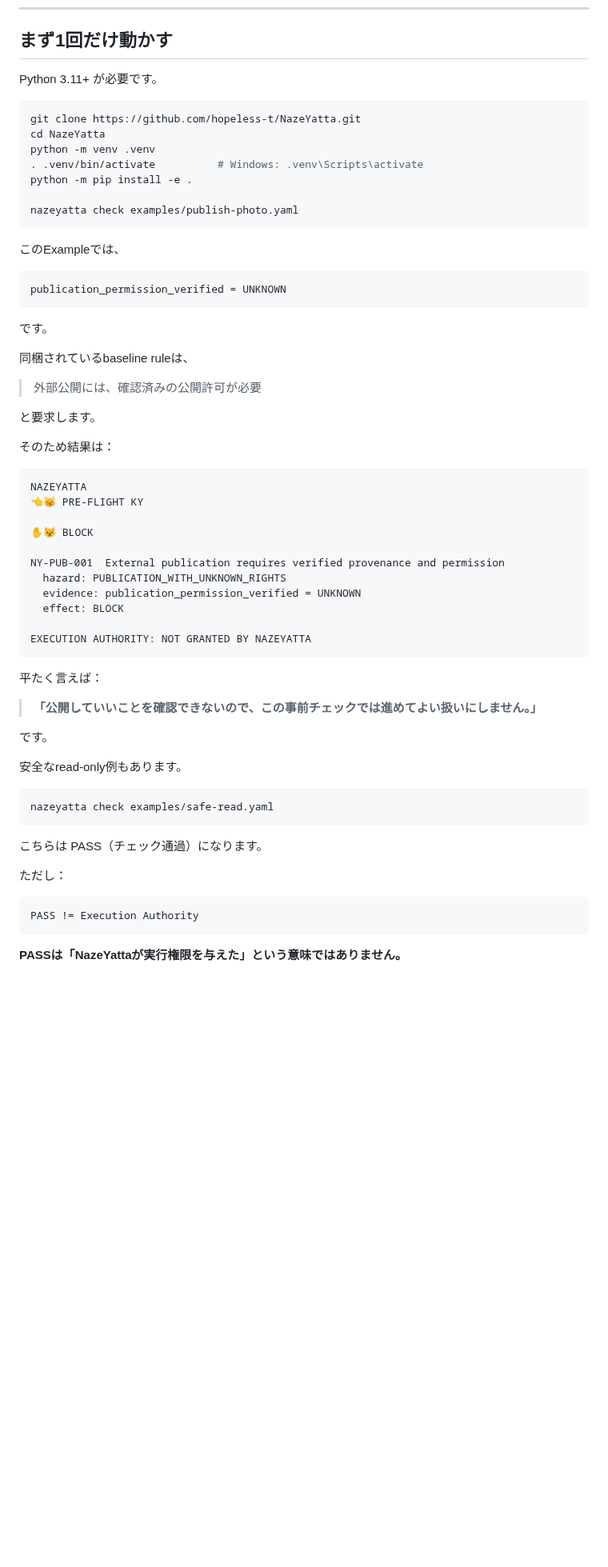
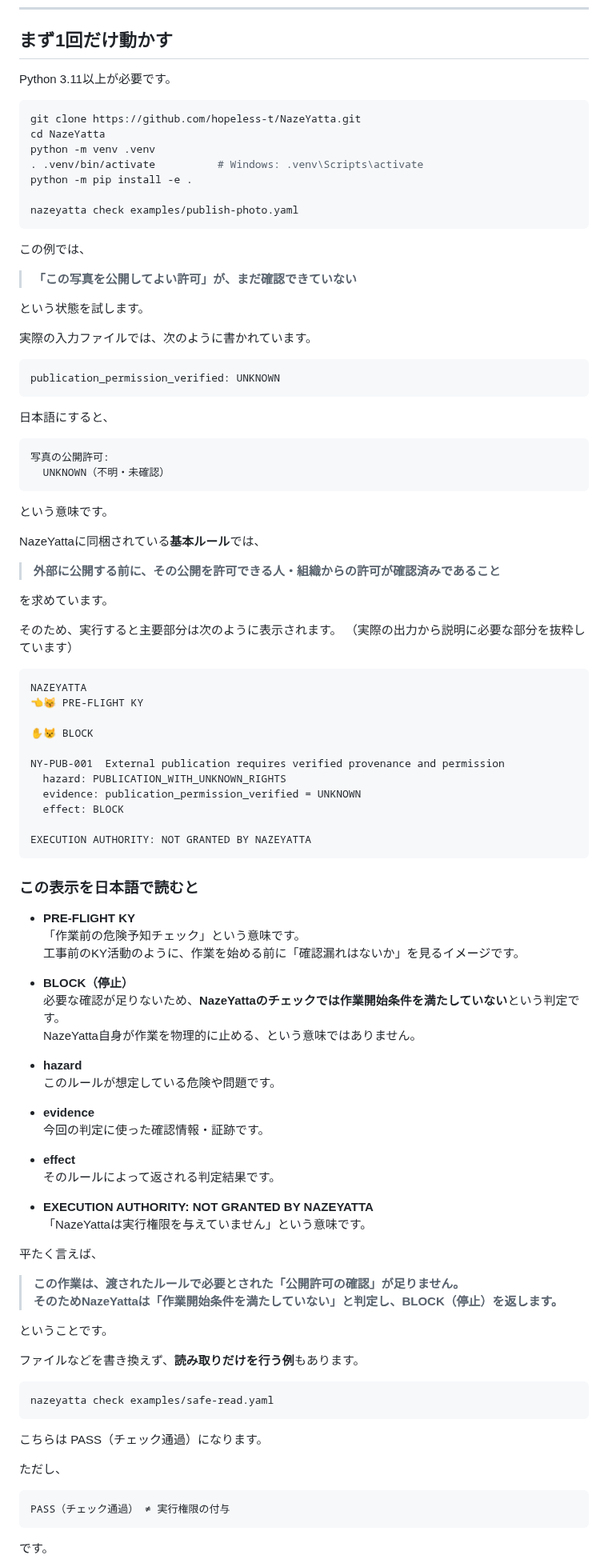
Before and after one commit to hopeless-t/NazeYatta, a Markdown page: README.ja.md, the part around one of its changes. Shown at 80% size. Rendered like a GitHub page; blank space fills up the shorter version.

```diff
--- a/README.ja.md
+++ b/README.ja.md
@@ -132,7 +132,7 @@ NazeYattaが役立つのは、複数のAIや自動化処理で、次のような
 ---
 ## まず1回だけ動かす
 
-Python 3.11+ が必要です。
+Python 3.11以上が必要です。
 
 ~~~bash
 git clone https://github.com/hopeless-t/NazeYatta.git
@@ -144,21 +144,35 @@ python -m pip install -e .
 nazeyatta check examples/publish-photo.yaml
 ~~~
 
-このExampleでは、
+この例では、
+
+> **「この写真を公開してよい許可」が、まだ確認できていない**
+
+という状態を試します。
+
+実際の入力ファイルでは、次のように書かれています。
+
+~~~yaml
+publication_permission_verified: UNKNOWN
+~~~
+
+日本語にすると、
 
 ~~~text
-publication_permission_verified = UNKNOWN
+写真の公開許可:
+  UNKNOWN（不明・未確認）
 ~~~
 
-です。
+という意味です。
 
-同梱されているbaseline ruleは、
+NazeYattaに同梱されている**基本ルール**では、
 
-> 外部公開には、確認済みの公開許可が必要
+> **外部に公開する前に、その公開を許可できる人・組織からの許可が確認済みであること**
 
-と要求します。
+を求めています。
 
-そのため結果は：
+そのため、実行すると主要部分は次のように表示されます。
+（実際の出力から説明に必要な部分を抜粋しています）
 
 ~~~text
 NAZEYATTA
@@ -174,13 +188,36 @@ NY-PUB-001  External publication requires verified provenance and permission
 EXECUTION AUTHORITY: NOT GRANTED BY NAZEYATTA
 ~~~
 
-平たく言えば：
+### この表示を日本語で読むと
 
-> **「公開していいことを確認できないので、この事前チェックでは進めてよい扱いにしません。」**
+- **PRE-FLIGHT KY**
+  「作業前の危険予知チェック」という意味です。
+  工事前のKY活動のように、作業を始める前に「確認漏れはないか」を見るイメージです。
 
-です。
+- **BLOCK（停止）**
+  必要な確認が足りないため、**NazeYattaのチェックでは作業開始条件を満たしていない**という判定です。
+  NazeYatta自身が作業を物理的に止める、という意味ではありません。
 
-安全なread-only例もあります。
+- **hazard**
+  このルールが想定している危険や問題です。
+
+- **evidence**
+  今回の判定に使った確認情報・証跡です。
+
+- **effect**
+  そのルールによって返される判定結果です。
+
+- **EXECUTION AUTHORITY: NOT GRANTED BY NAZEYATTA**
+  「NazeYattaは実行権限を与えていません」という意味です。
+
+平たく言えば、
+
+> **この作業は、渡されたルールで必要とされた「公開許可の確認」が足りません。
+> そのためNazeYattaは「作業開始条件を満たしていない」と判定し、BLOCK（停止）を返します。**
+
+ということです。
+
+ファイルなどを書き換えず、**読み取りだけを行う例**もあります。
 
 ~~~bash
 nazeyatta check examples/safe-read.yaml
@@ -188,11 +225,11 @@ nazeyatta check examples/safe-read.yaml
 
 こちらは PASS（チェック通過）になります。
 
-ただし：
+ただし、
 
 ~~~text
-PASS != Execution Authority
+PASS（チェック通過） ≠ 実行権限の付与
 ~~~
 
-**PASSは「NazeYattaが実行権限を与えた」という意味ではありません。**
+です。
 
```
Also changed, not shown: other parts of README.ja.md (+60 -22 lines).
